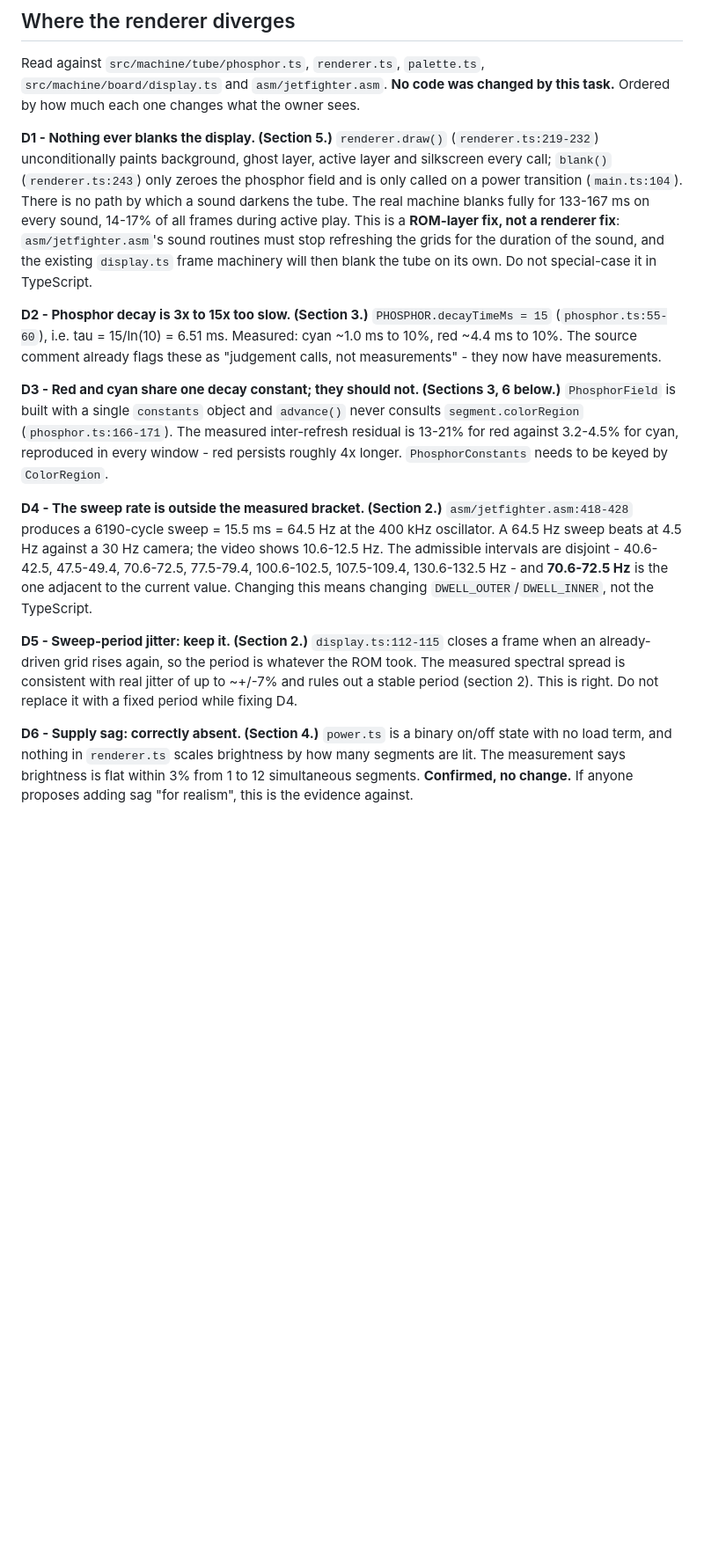
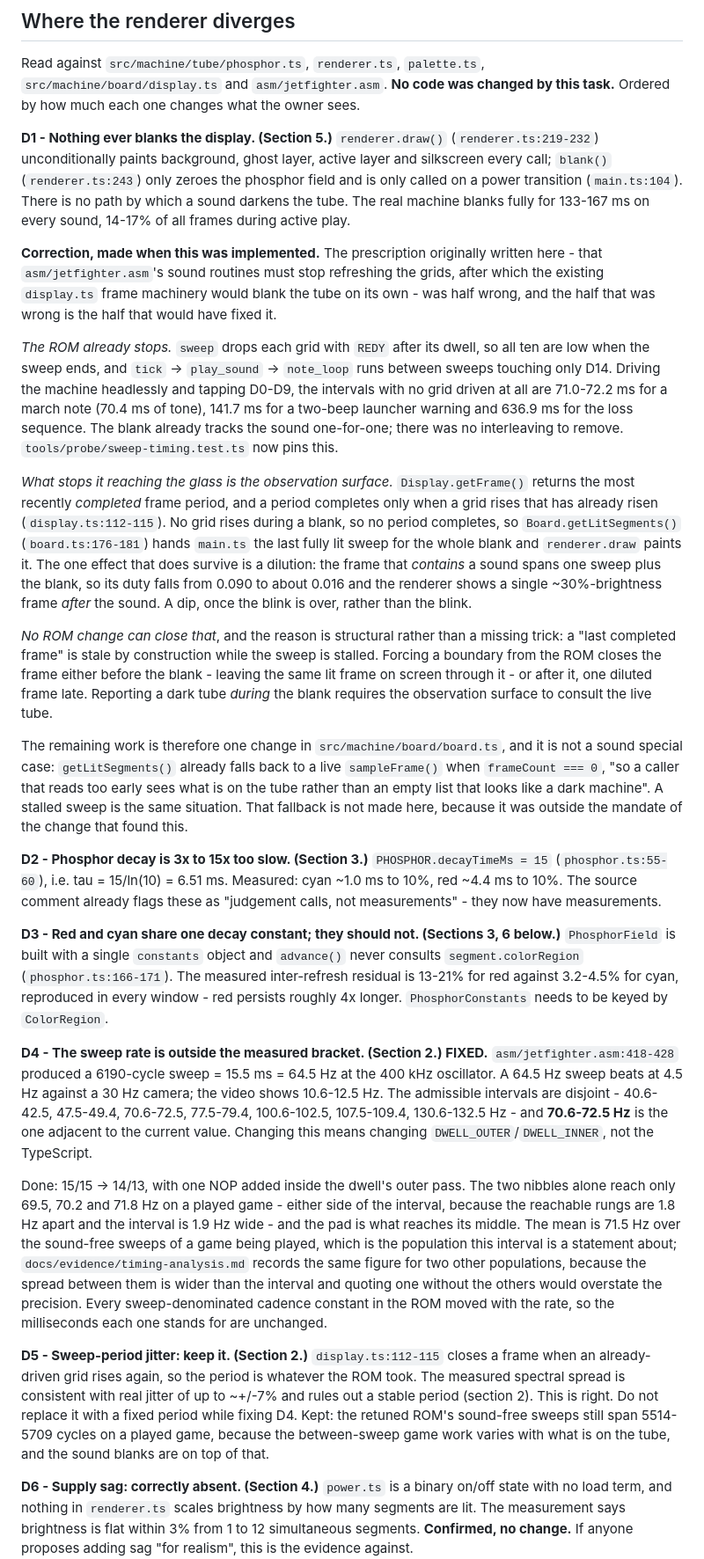
Before and after one commit to bjcoombs/jet-fighters, a Markdown page: docs/evidence/vfd-appearance.md, the part around the change. Shown at 88% size. Rendered like a GitHub page; blank space fills up the shorter version.

Commit message:
docs: Record what D1 turned out to be, and close D4
D1's prescription was that the ROM's sound routines must stop refreshing
the grids. Measured against the machine, they already do: the intervals
with no grid driven run 71.0-72.2 ms for a march note, 141.7 ms for a
two-beep warning and 636.9 ms for the loss sequence, tracking each sound
one-for-one. What stops the blank reaching the glass is that
Display.getFrame() returns the last completed frame period and no period
completes while the sweep is stalled, so the renderer paints the last
lit sweep throughout. No ROM change can close that, and the entry now
says why, what the remaining fix is, and that it was not made here.

D4 is marked fixed with the figures and the population they were taken
over.

```diff
--- a/docs/evidence/vfd-appearance.md
+++ b/docs/evidence/vfd-appearance.md
@@ -342,10 +342,40 @@ active layer and silkscreen every call; `blank()` (`renderer.ts:243`) only zeroe
 phosphor field and is only called on a power transition (`main.ts:104`). There is no path
 by which a sound darkens the tube. The real machine blanks fully for 133-167 ms on every
 sound, 14-17% of all frames during active play.
-This is a **ROM-layer fix, not a renderer fix**: `asm/jetfighter.asm`'s sound routines
-must stop refreshing the grids for the duration of the sound, and the existing
-`display.ts` frame machinery will then blank the tube on its own. Do not special-case it
-in TypeScript.
+
+**Correction, made when this was implemented.** The prescription originally written here -
+that `asm/jetfighter.asm`'s sound routines must stop refreshing the grids, after which the
+existing `display.ts` frame machinery would blank the tube on its own - was half wrong,
+and the half that was wrong is the half that would have fixed it.
+
+*The ROM already stops.* `sweep` drops each grid with `REDY` after its dwell, so all ten
+are low when the sweep ends, and `tick` -> `play_sound` -> `note_loop` runs between sweeps
+touching only D14. Driving the machine headlessly and tapping D0-D9, the intervals with no
+grid driven at all are 71.0-72.2 ms for a march note (70.4 ms of tone), 141.7 ms for a
+two-beep launcher warning and 636.9 ms for the loss sequence. The blank already tracks the
+sound one-for-one; there was no interleaving to remove.
+`tools/probe/sweep-timing.test.ts` now pins this.
+
+*What stops it reaching the glass is the observation surface.* `Display.getFrame()` returns
+the most recently *completed* frame period, and a period completes only when a grid rises
+that has already risen (`display.ts:112-115`). No grid rises during a blank, so no period
+completes, so `Board.getLitSegments()` (`board.ts:176-181`) hands `main.ts` the last fully
+lit sweep for the whole blank and `renderer.draw` paints it. The one effect that does
+survive is a dilution: the frame that *contains* a sound spans one sweep plus the blank, so
+its duty falls from 0.090 to about 0.016 and the renderer shows a single ~30%-brightness
+frame *after* the sound. A dip, once the blink is over, rather than the blink.
+
+*No ROM change can close that*, and the reason is structural rather than a missing trick: a
+"last completed frame" is stale by construction while the sweep is stalled. Forcing a
+boundary from the ROM closes the frame either before the blank - leaving the same lit frame
+on screen through it - or after it, one diluted frame late. Reporting a dark tube *during*
+the blank requires the observation surface to consult the live tube.
+
+The remaining work is therefore one change in `src/machine/board/board.ts`, and it is not a
+sound special case: `getLitSegments()` already falls back to a live `sampleFrame()` when
+`frameCount === 0`, "so a caller that reads too early sees what is on the tube rather than
+an empty list that looks like a dark machine". A stalled sweep is the same situation. That
+fallback is not made here, because it was outside the mandate of the change that found this.
 
 **D2 - Phosphor decay is 3x to 15x too slow. (Section 3.)**
 `PHOSPHOR.decayTimeMs = 15` (`phosphor.ts:55-60`), i.e. tau = 15/ln(10) = 6.51 ms.
@@ -358,19 +388,31 @@ as "judgement calls, not measurements" - they now have measurements.
 13-21% for red against 3.2-4.5% for cyan, reproduced in every window - red persists
 roughly 4x longer. `PhosphorConstants` needs to be keyed by `ColorRegion`.
 
-**D4 - The sweep rate is outside the measured bracket. (Section 2.)**
-`asm/jetfighter.asm:418-428` produces a 6190-cycle sweep = 15.5 ms = 64.5 Hz at the
+**D4 - The sweep rate is outside the measured bracket. (Section 2.) FIXED.**
+`asm/jetfighter.asm:418-428` produced a 6190-cycle sweep = 15.5 ms = 64.5 Hz at the
 400 kHz oscillator. A 64.5 Hz sweep beats at 4.5 Hz against a 30 Hz camera; the video
 shows 10.6-12.5 Hz. The admissible intervals are disjoint - 40.6-42.5, 47.5-49.4,
 70.6-72.5, 77.5-79.4, 100.6-102.5, 107.5-109.4, 130.6-132.5 Hz - and **70.6-72.5 Hz** is
 the one adjacent to the current value. Changing this means changing
 `DWELL_OUTER`/`DWELL_INNER`, not the TypeScript.
 
+Done: 15/15 -> 14/13, with one NOP added inside the dwell's outer pass. The two nibbles
+alone reach only 69.5, 70.2 and 71.8 Hz on a played game - either side of the interval,
+because the reachable rungs are 1.8 Hz apart and the interval is 1.9 Hz wide - and the pad
+is what reaches its middle. The mean is 71.5 Hz over the sound-free sweeps of a game being
+played, which is the population this interval is a statement about;
+`docs/evidence/timing-analysis.md` records the same figure for two other populations,
+because the spread between them is wider than the interval and quoting one without the
+others would overstate the precision. Every sweep-denominated cadence constant in the ROM
+moved with the rate, so the milliseconds each one stands for are unchanged.
+
 **D5 - Sweep-period jitter: keep it. (Section 2.)**
 `display.ts:112-115` closes a frame when an already-driven grid rises again, so the period
 is whatever the ROM took. The measured spectral spread is consistent with real jitter of
 up to ~+/-7% and rules out a stable period (section 2). This
-is right. Do not replace it with a fixed period while fixing D4.
+is right. Do not replace it with a fixed period while fixing D4. Kept: the retuned ROM's
+sound-free sweeps still span 5514-5709 cycles on a played game, because the between-sweep
+game work varies with what is on the tube, and the sound blanks are on top of that.
 
 **D6 - Supply sag: correctly absent. (Section 4.)**
 `power.ts` is a binary on/off state with no load term, and nothing in `renderer.ts` scales
```
